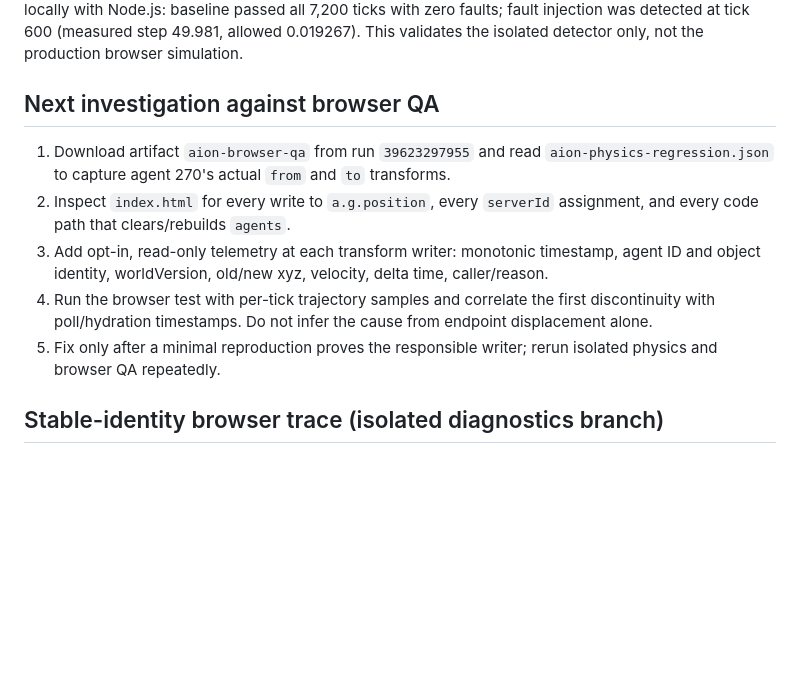
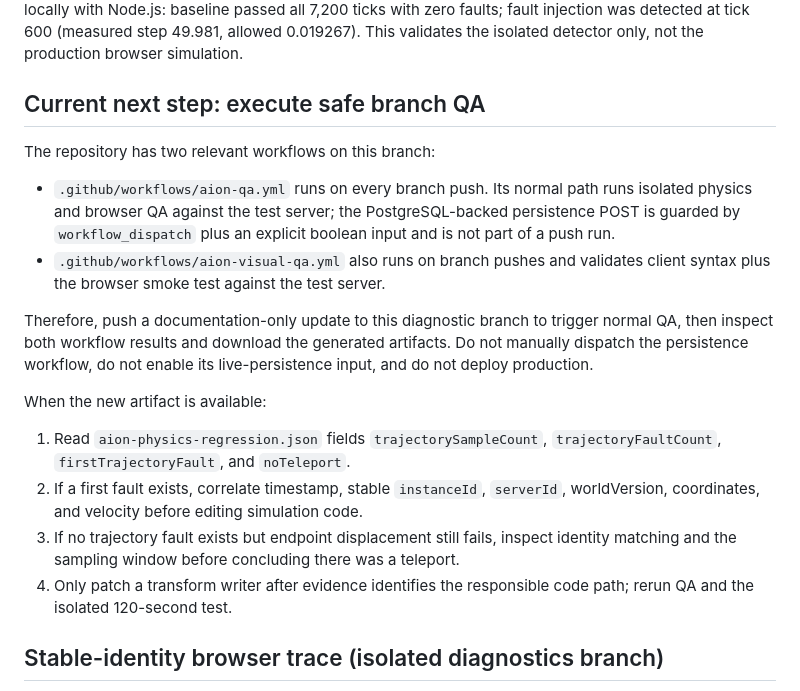
Before and after one commit to antonharvadskij-stack/3d-adventure-game, a Markdown page: qa/AGENT_DISCONTINUITY_DIAGNOSTIC.md, the part around the change. Rendered like a GitHub page; blank space fills up the shorter version.

Commit message:
docs(qa): clarify safe branch diagnostics workflow

```diff
--- a/qa/AGENT_DISCONTINUITY_DIAGNOSTIC.md
+++ b/qa/AGENT_DISCONTINUITY_DIAGNOSTIC.md
@@ -28,12 +28,18 @@ node qa/isolated_genesis_prototype.mjs
 
 The deterministic baseline runs 8 agents for 120 simulated seconds at a fixed 1/60-second timestep. A separate controlled fault-injection run adds a 50-unit jump to one agent; the regression detector must catch it. The script asserts both outcomes and prints bounded telemetry. The script logic was executed locally with Node.js: baseline passed all 7,200 ticks with zero faults; fault injection was detected at tick 600 (measured step 49.981, allowed 0.019267). This validates the isolated detector only, not the production browser simulation.
 
-## Next investigation against browser QA
-1. Download artifact `aion-browser-qa` from run `39623297955` and read `aion-physics-regression.json` to capture agent 270's actual `from` and `to` transforms.
-2. Inspect `index.html` for every write to `a.g.position`, every `serverId` assignment, and every code path that clears/rebuilds `agents`.
-3. Add opt-in, read-only telemetry at each transform writer: monotonic timestamp, agent ID and object identity, worldVersion, old/new xyz, velocity, delta time, caller/reason.
-4. Run the browser test with per-tick trajectory samples and correlate the first discontinuity with poll/hydration timestamps. Do not infer the cause from endpoint displacement alone.
-5. Fix only after a minimal reproduction proves the responsible writer; rerun isolated physics and browser QA repeatedly.
+## Current next step: execute safe branch QA
+The repository has two relevant workflows on this branch:
+- `.github/workflows/aion-qa.yml` runs on every branch push. Its normal path runs isolated physics and browser QA against the test server; the PostgreSQL-backed persistence POST is guarded by `workflow_dispatch` plus an explicit boolean input and is not part of a push run.
+- `.github/workflows/aion-visual-qa.yml` also runs on branch pushes and validates client syntax plus the browser smoke test against the test server.
+
+Therefore, push a documentation-only update to this diagnostic branch to trigger normal QA, then inspect both workflow results and download the generated artifacts. Do not manually dispatch the persistence workflow, do not enable its live-persistence input, and do not deploy production.
+
+When the new artifact is available:
+1. Read `aion-physics-regression.json` fields `trajectorySampleCount`, `trajectoryFaultCount`, `firstTrajectoryFault`, and `noTeleport`.
+2. If a first fault exists, correlate timestamp, stable `instanceId`, `serverId`, worldVersion, coordinates, and velocity before editing simulation code.
+3. If no trajectory fault exists but endpoint displacement still fails, inspect identity matching and the sampling window before concluding there was a teleport.
+4. Only patch a transform writer after evidence identifies the responsible code path; rerun QA and the isolated 120-second test.
 
 ## Stable-identity browser trace (isolated diagnostics branch)
 The branch `aion/identity-trace-diagnostics-20261023` adds a read-only `instanceId` to each live client-agent object via a `WeakMap`. The ID is distinct from server-provided `serverId`, persists for the lifetime of that local object, and is not used to drive simulation behavior. The browser regression harness now samples transforms every 50 ms during its 10-second observation window and reports the first per-instance jump above the conservative per-sample threshold, including before/after server IDs, world versions, coordinates, velocities, and sample interval. The existing endpoint displacement check remains as a second signal.
```
